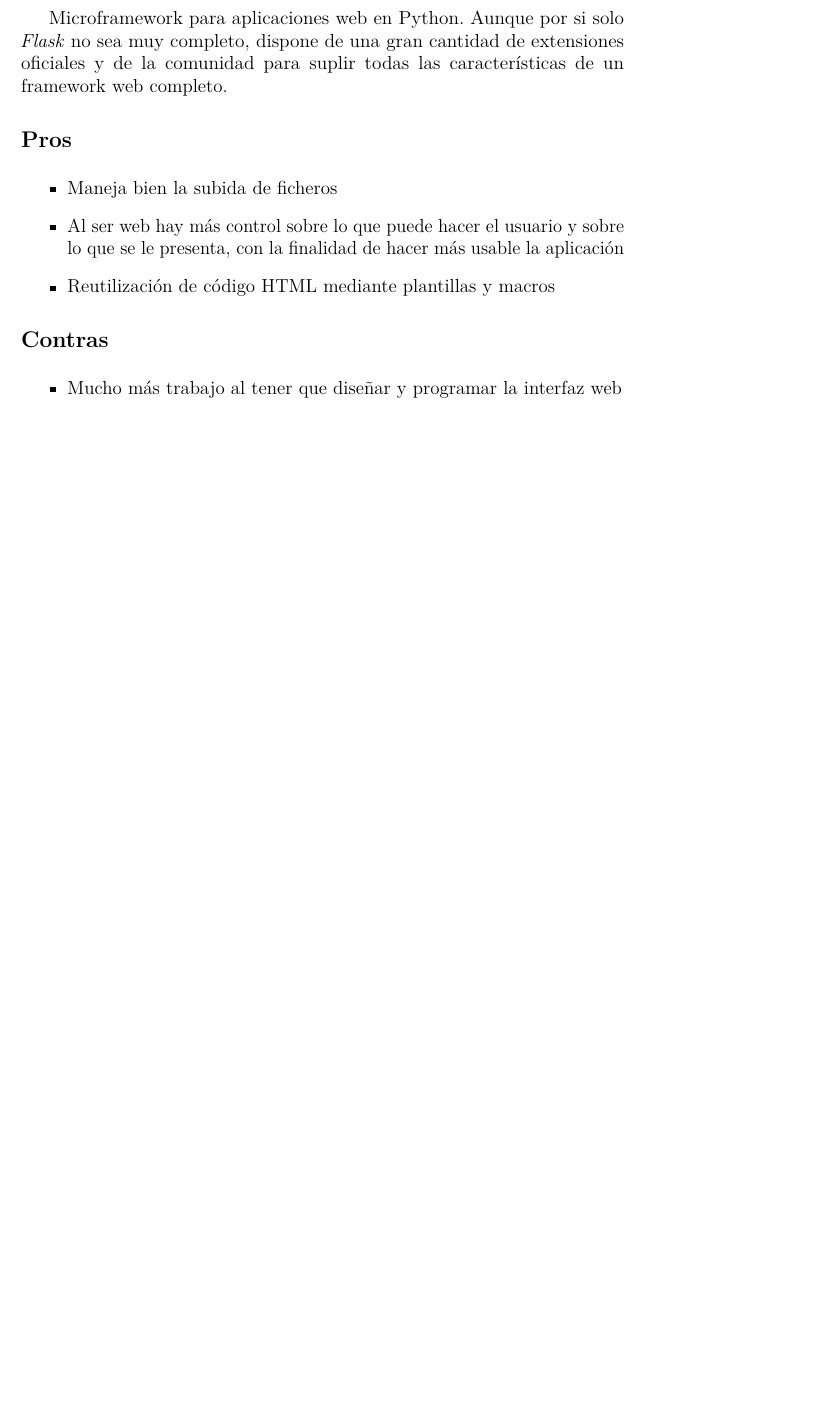
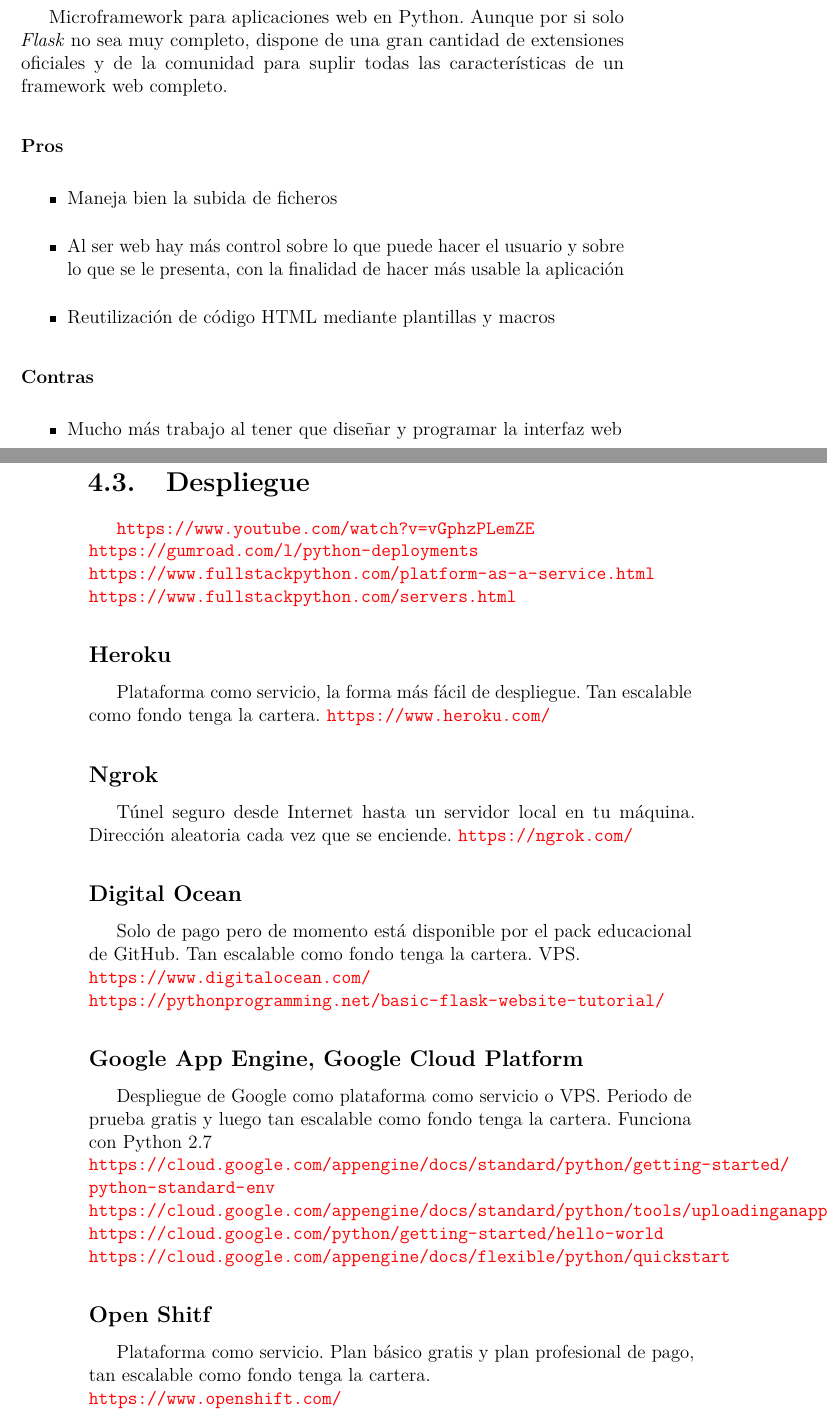
Before and after one commit to Engcompaulo/TFG-Visor-de-espectros, a LaTeX book (Documentación LaTeX/memoria.tex, which reads Documentación LaTeX/tex/4_Tecnicas_y_herramientas.tex): part of page 23 of 31 before the commit and two parts of pages 23 and 24 of 33 after it, the two joined at a grey line, cut so that both start at the same text, the shorter picture padded with empty space. The pictures show the PDF file Documentación LaTeX/memoria.pdf that the author committed with the source.

Commit message:
#9 Opciones para el despliegue de la aplicación

```diff
--- a/Documentación LaTeX/tex/4_Tecnicas_y_herramientas.tex
+++ b/Documentación LaTeX/tex/4_Tecnicas_y_herramientas.tex
@@ -49,15 +52,46 @@
 	\item \href{http://jupyter-notebook.readthedocs.io/en/latest/public_server.html}{Solo se puede un usuario en servidor público}
 \end{itemize}
 
-\section{Flask}
+\subsection{Flask}
 Microframework para aplicaciones web en Python. Aunque por si solo \textit{Flask} no sea muy completo, dispone de una gran cantidad de extensiones oficiales y de la comunidad para suplir todas las características de un framework web completo.
-\subsection{Pros}
+\subsubsection{Pros}
 \begin{itemize}
 	\item Maneja bien la subida de ficheros
 	\item Al ser web hay más control sobre lo que puede hacer el usuario y sobre lo que se le presenta, con la finalidad de hacer más usable la aplicación
 	\item Reutilización de código HTML mediante plantillas y macros
 \end{itemize}
-\subsection{Contras}
+\subsubsection{Contras}
 \begin{itemize}
 	\item Mucho más trabajo al tener que diseñar y programar la interfaz web
 \end{itemize}
+
+\section{Despliegue}
+\url{https://www.youtube.com/watch?v=vGphzPLemZE}\\
+\url{https://gumroad.com/l/python-deployments}\\
+\url{https://www.fullstackpython.com/platform-as-a-service.html}\\
+\url{https://www.fullstackpython.com/servers.html}
+\subsection{Heroku}
+Plataforma como servicio, la forma más fácil de despliegue. Tan escalable como fondo tenga la cartera. \url{https://www.heroku.com/}
+\subsection{Ngrok}
+Túnel seguro desde Internet hasta un servidor local en tu máquina. Dirección aleatoria cada vez que se enciende. \url{https://ngrok.com/}
+\subsection{Digital Ocean}
+Solo de pago pero de momento está disponible por el pack educacional de GitHub. Tan escalable como fondo tenga la cartera. VPS.\\ \url{https://www.digitalocean.com/}\\ \url{https://pythonprogramming.net/basic-flask-website-tutorial/}
+\subsection{Google App Engine, Google Cloud Platform}
+Despliegue de Google como plataforma como servicio o VPS. Periodo de prueba gratis y luego tan escalable como fondo tenga la cartera. Funciona con Python 2.7\\
+\url{https://cloud.google.com/appengine/docs/standard/python/getting-started/python-standard-env}\\
+\url{https://cloud.google.com/appengine/docs/standard/python/tools/uploadinganapp}\\
+\url{https://cloud.google.com/python/getting-started/hello-world}\\
+\url{https://cloud.google.com/appengine/docs/flexible/python/quickstart}
+\subsection{Open Shitf}
+Plataforma como servicio. Plan básico gratis y plan profesional de pago, tan escalable como fondo tenga la cartera.\\
+\url{https://www.openshift.com/}\\
+\url{https://blog.openshift.com/beginners-guide-to-writing-flask-apps-on-openshift/}\\
+\url{https://blog.openshift.com/how-to-install-and-configure-a-python-flask-dev-environment-deploy-to-openshift/}
+\subsection{PythonAnywhere}
+Plataforma como servicio especializada en Python. Varios planes, a mejor plan más caro. El plan más básico es gratis.\\
+\url{https://www.pythonanywhere.com/}
+\url{https://www.youtube.com/watch?v=M-QRwEEZ9-8}
+\subsection{AWS Elastic Beanstalk,  AWS CodeStar}
+Solución en la nube de Amazon. VPS. Tan escalable como fondo tenga la cartera.\\
+\url{https://aws.amazon.com/es/elasticbeanstalk/}
+\url{https://aws.amazon.com/es/codestar/}
@@ -63,0 +103,9 @@
+\url{https://www.docker.com/}
+\subsection{Azure}
+Solución en la nube de Microsoft. VPS. Tan escalable como fondo tenga la cartera.\\
+\url{https://azure.microsoft.com/es-es/}\\
+\url{https://docs.microsoft.com/en-us/azure/app-service/app-service-web-get-started-python}
+\subsection{Nanobox}
+Solución interesante, combina los contenedores de Docker con despliegue en la nube y lo automatiza. De momento compatibilidad con Digital Ocean, Amazon y Linode, Google, Joyent y Azure en camino. Plan básico gratis, el resto de precios son flexibles. También en local.\\
+\url{https://nanobox.io/}\\
+\url{https://github.com/nanobox-io/nanobox}
```
Also changed, not shown: Documentación LaTeX/memoria.pdf, Documentación LaTeX/tex/4_Tecnicas_y_herramientas.tex (26 more changed lines).
